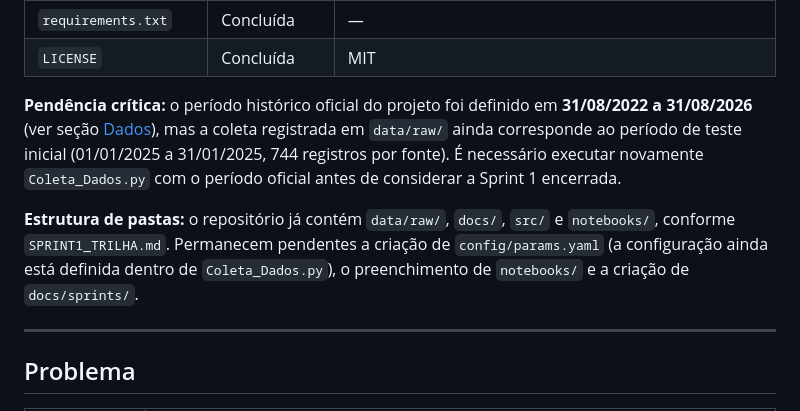
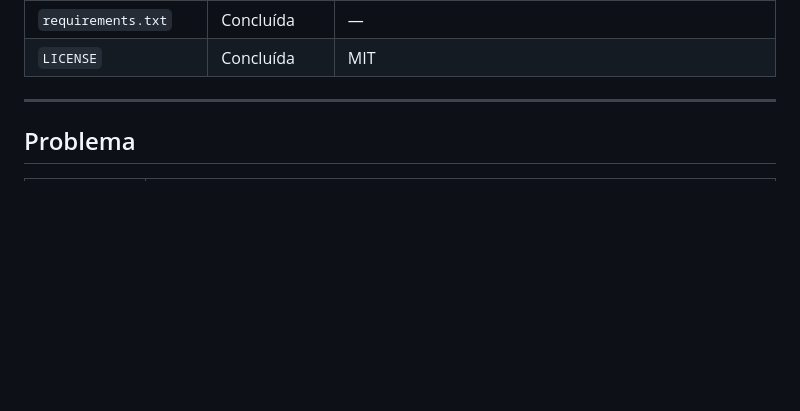
Before and after one commit to DiogoGomesB/Ciencia-de-Dados-e-Aprendizagem-de-Maquina, a Markdown page: README.md, the part around the change. GitHub-like rendering; blank space fills up the shorter version.

Commit message:
Update README to remove critical pending issues
Removed critical pending issues related to project timeline and folder structure from the README.

```diff
--- a/README.md
+++ b/README.md
@@ -29,9 +29,7 @@ Conforme o cronograma do projeto, a Sprint 1 tem como entregas obrigatórias o R
 | `requirements.txt` | Concluída | — |
 | `LICENSE` | Concluída | MIT |
 
-**Pendência crítica:** o período histórico oficial do projeto foi definido em **31/08/2022 a 31/08/2026** (ver seção [Dados](#dados)), mas a coleta registrada em `data/raw/` ainda corresponde ao período de teste inicial (01/01/2025 a 31/01/2025, 744 registros por fonte). É necessário executar novamente `Coleta_Dados.py` com o período oficial antes de considerar a Sprint 1 encerrada.
 
-**Estrutura de pastas:** o repositório já contém `data/raw/`, `docs/`, `src/` e `notebooks/`, conforme `SPRINT1_TRILHA.md`. Permanecem pendentes a criação de `config/params.yaml` (a configuração ainda está definida dentro de `Coleta_Dados.py`), o preenchimento de `notebooks/` e a criação de `docs/sprints/`.
 
 ---
 
```
